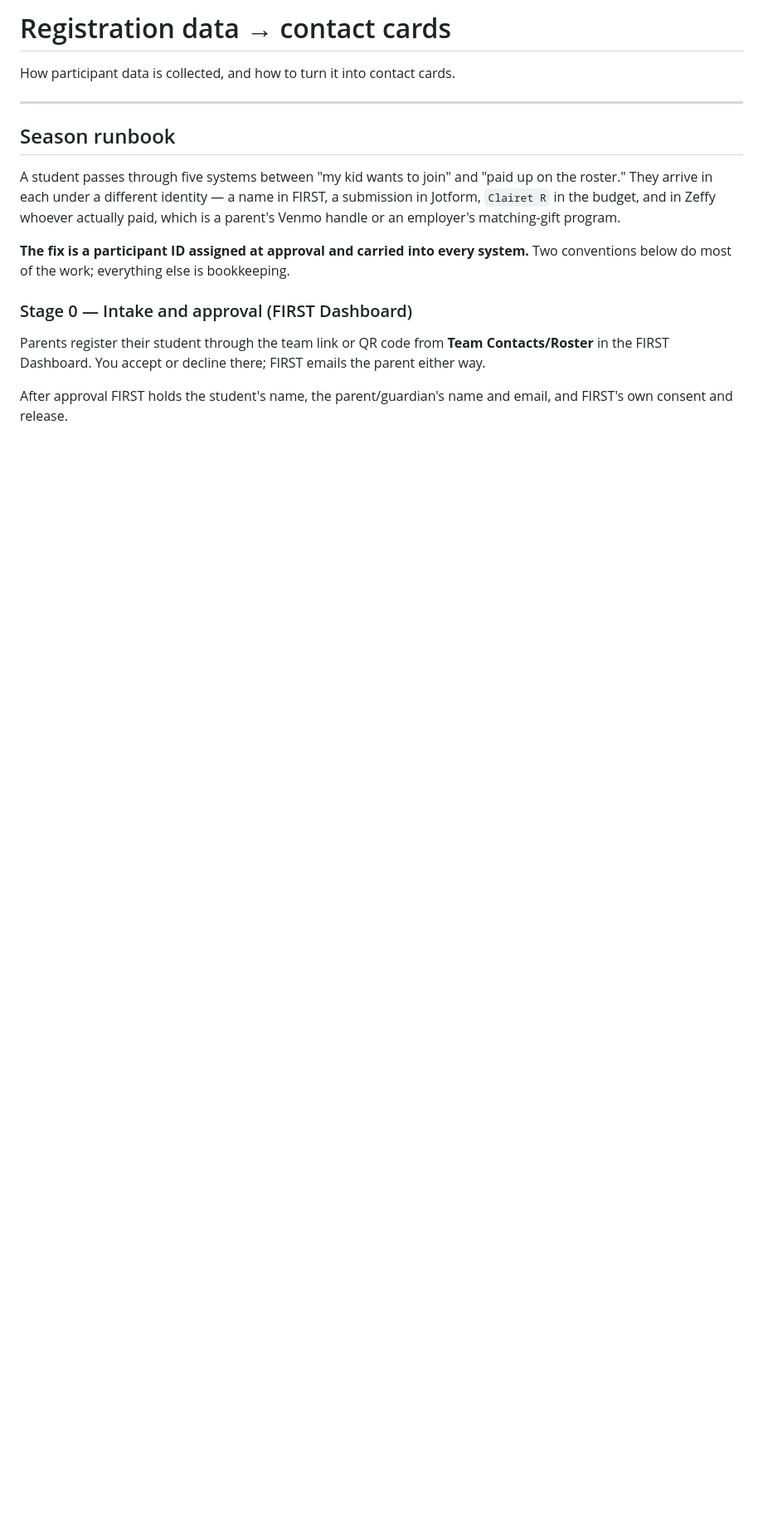
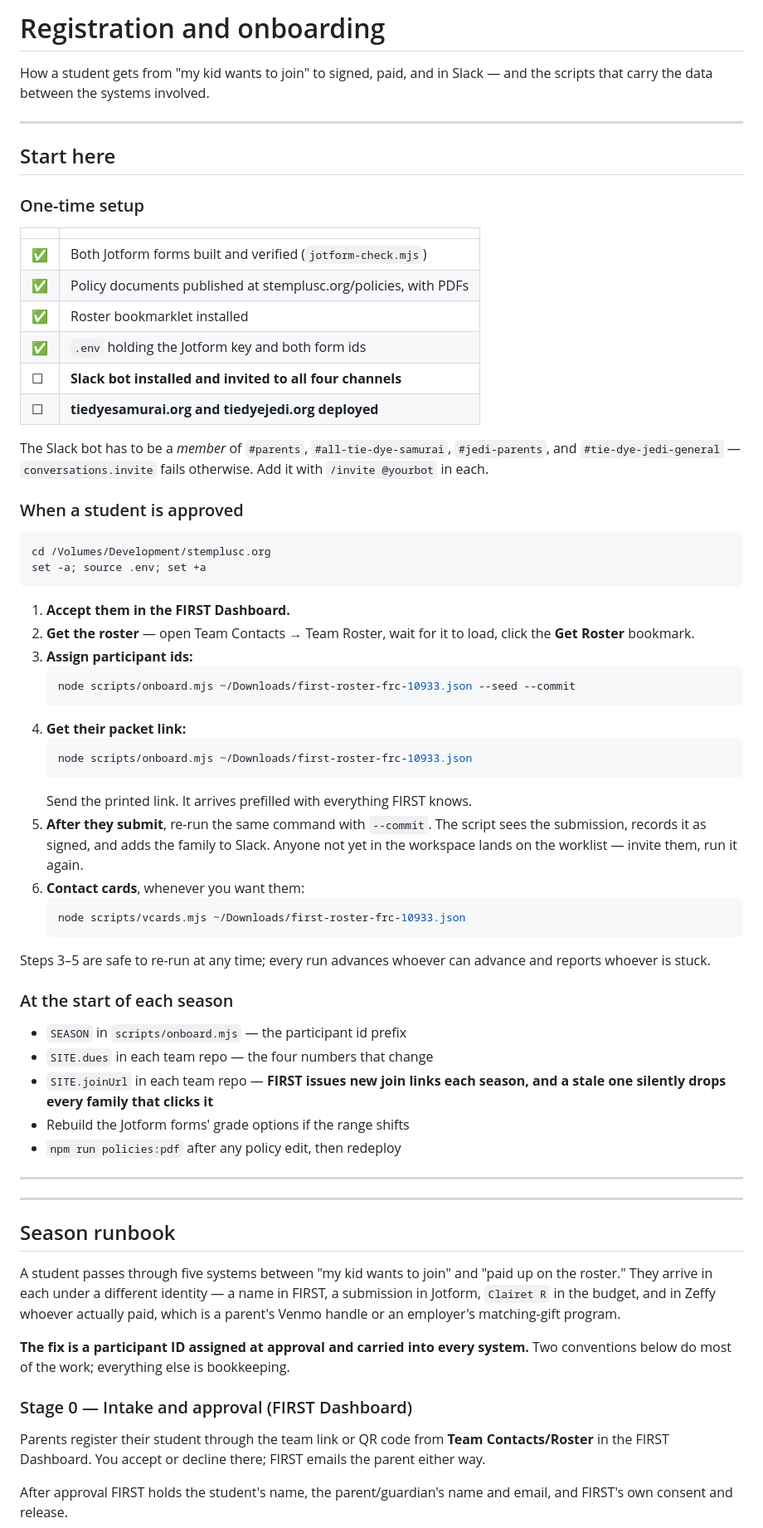
Before and after one commit to STEM-Plus-C/stemplusc.org, a Markdown page: scripts/README.md, the part around the change. Shown at 83% size. Rendered like a GitHub page; blank space fills up the shorter version.

Commit message:
Lead the README with what to actually do
The README was organized by topic, which answers "how does this work"
but not "what do I do next" — the question you have while a family is
waiting.

Adds a Start here section: what one-time setup remains, the six steps
when a student is approved, and what changes at the start of each
season. The topic sections stay below for when the answer is not on the
checklist.

Flags the two setup items still outstanding — the Slack bot has to be a
member of all four channels or conversations.invite fails, and the two
team sites are still undeployed.

Co-Authored-By: Claude Opus 5 (1M context) <noreply@anthropic.com>

````diff
--- a/scripts/README.md
+++ b/scripts/README.md
@@ -1,6 +1,68 @@
-# Registration data → contact cards
+# Registration and onboarding
 
-How participant data is collected, and how to turn it into contact cards.
+How a student gets from "my kid wants to join" to signed, paid, and in Slack —
+and the scripts that carry the data between the systems involved.
+
+---
+
+## Start here
+
+### One-time setup
+
+| | |
+|---|---|
+| ✅ | Both Jotform forms built and verified (`jotform-check.mjs`) |
+| ✅ | Policy documents published at stemplusc.org/policies, with PDFs |
+| ✅ | Roster bookmarklet installed |
+| ✅ | `.env` holding the Jotform key and both form ids |
+| ☐ | **Slack bot installed and invited to all four channels** |
+| ☐ | **tiedyesamurai.org and tiedyejedi.org deployed** |
+
+The Slack bot has to be a *member* of `#parents`, `#all-tie-dye-samurai`,
+`#jedi-parents`, and `#tie-dye-jedi-general` — `conversations.invite` fails
+otherwise. Add it with `/invite @yourbot` in each.
+
+### When a student is approved
+
+```bash
+cd /Volumes/Development/stemplusc.org
+set -a; source .env; set +a
+```
+
+1. **Accept them in the FIRST Dashboard.**
+2. **Get the roster** — open Team Contacts → Team Roster, wait for it to load,
+   click the **Get Roster** bookmark.
+3. **Assign participant ids:**
+   ```bash
+   node scripts/onboard.mjs ~/Downloads/first-roster-frc-10933.json --seed --commit
+   ```
+4. **Get their packet link:**
+   ```bash
+   node scripts/onboard.mjs ~/Downloads/first-roster-frc-10933.json
+   ```
+   Send the printed link. It arrives prefilled with everything FIRST knows.
+5. **After they submit**, re-run the same command with `--commit`. The script
+   sees the submission, records it as signed, and adds the family to Slack.
+   Anyone not yet in the workspace lands on the worklist — invite them, run it
+   again.
+6. **Contact cards**, whenever you want them:
+   ```bash
+   node scripts/vcards.mjs ~/Downloads/first-roster-frc-10933.json
+   ```
+
+Steps 3–5 are safe to re-run at any time; every run advances whoever can
+advance and reports whoever is stuck.
+
+### At the start of each season
+
+- `SEASON` in `scripts/onboard.mjs` — the participant id prefix
+- `SITE.dues` in each team repo — the four numbers that change
+- `SITE.joinUrl` in each team repo — **FIRST issues new join links each season,
+  and a stale one silently drops every family that clicks it**
+- Rebuild the Jotform forms' grade options if the range shifts
+- `npm run policies:pdf` after any policy edit, then redeploy
+
+---
 
 ---
 
````
